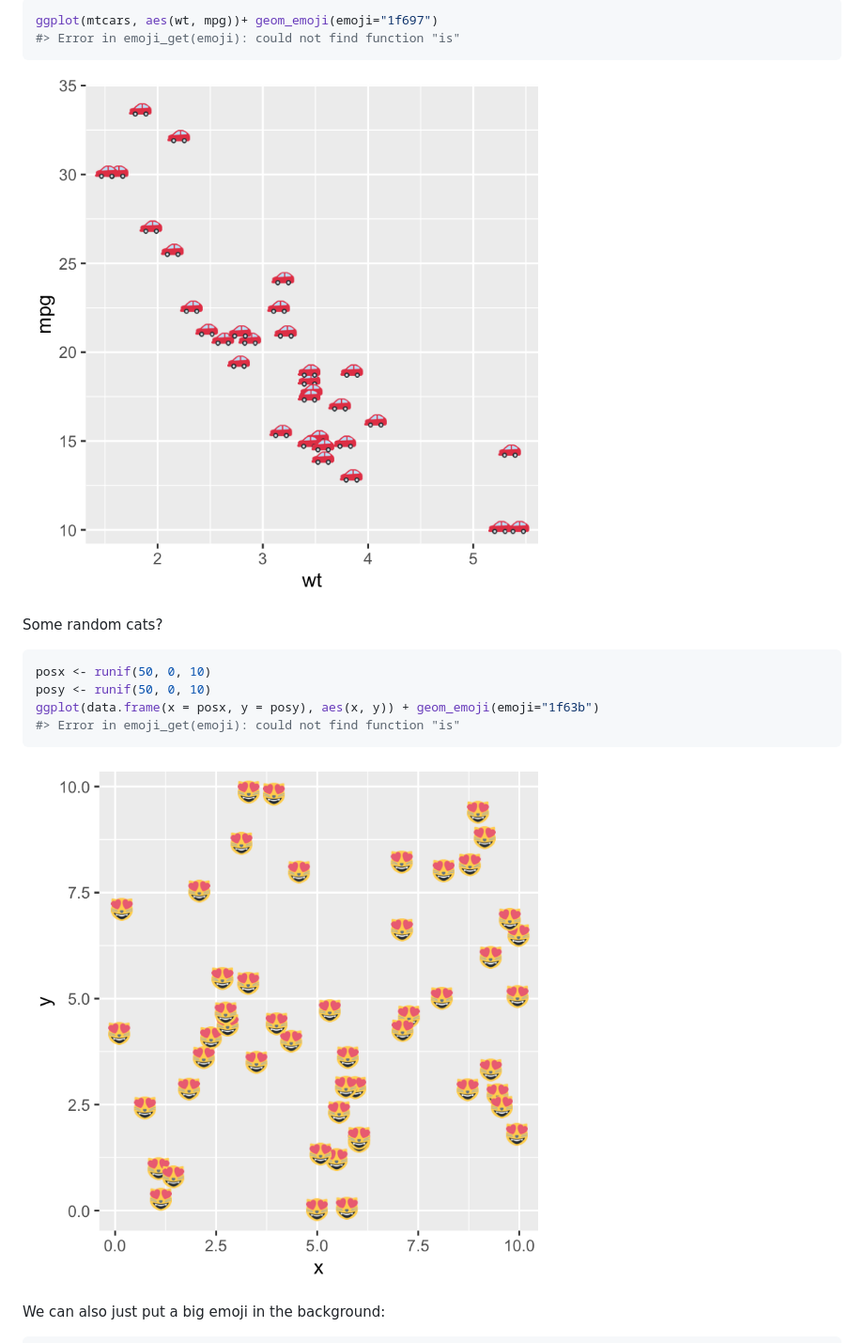
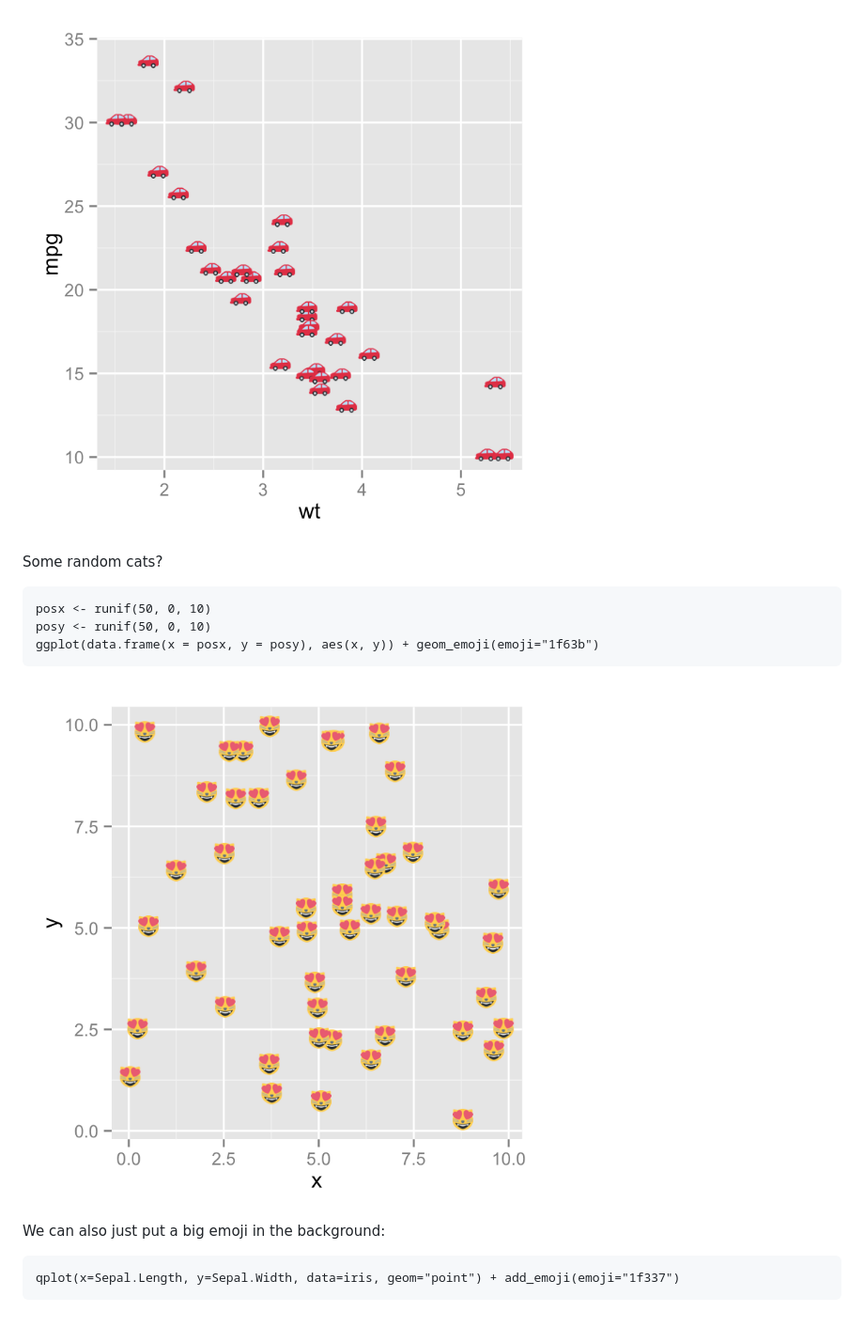
Before and after one commit to dill/emoGG, a Markdown page: README.md, the part around the change printed below. Shown: that part at 94% size. GitHub-like rendering; pictures changed too: figure/catplotlib-1.png, figure/mtcars-1.png.

Commit message:
switched master to be ggplot2 version 2 compatible
updated README to (hopefully) make this clearer to folks

````diff
--- a/README.md
+++ b/README.md
@@ -55,23 +49,15 @@ What about plotting `mtcars` with **real** cars?
 
-```r
-ggplot(mtcars, aes(wt, mpg))+ geom_emoji(emoji="1f697")
-#> Error in emoji_get(emoji): could not find function "is"
-```
-
-![plot of chunk mtcars](figure/mtcars-1.png)
+![](figure/mtcars-1.png)
 
 Some random cats?
 
+    posx <- runif(50, 0, 10)
+    posy <- runif(50, 0, 10)
+    ggplot(data.frame(x = posx, y = posy), aes(x, y)) + geom_emoji(emoji="1f63b")
 
-```r
-posx <- runif(50, 0, 10)
-posy <- runif(50, 0, 10)
-ggplot(data.frame(x = posx, y = posy), aes(x, y)) + geom_emoji(emoji="1f63b")
-#> Error in emoji_get(emoji): could not find function "is"
-```
-
-![plot of chunk catplotlib](figure/catplotlib-1.png)
+![](figure/catplotlib-1.png)
 
 We can also just put a big emoji in the background:
 
+    qplot(x=Sepal.Length, y=Sepal.Width, data=iris, geom="point") + add_emoji(emoji="1f337")
 
````
Also changed, not shown: other parts of README.md (+38 -45 lines), figure/big-emoji-1.png, figure/iris_ex-1.png, 2 other files.
